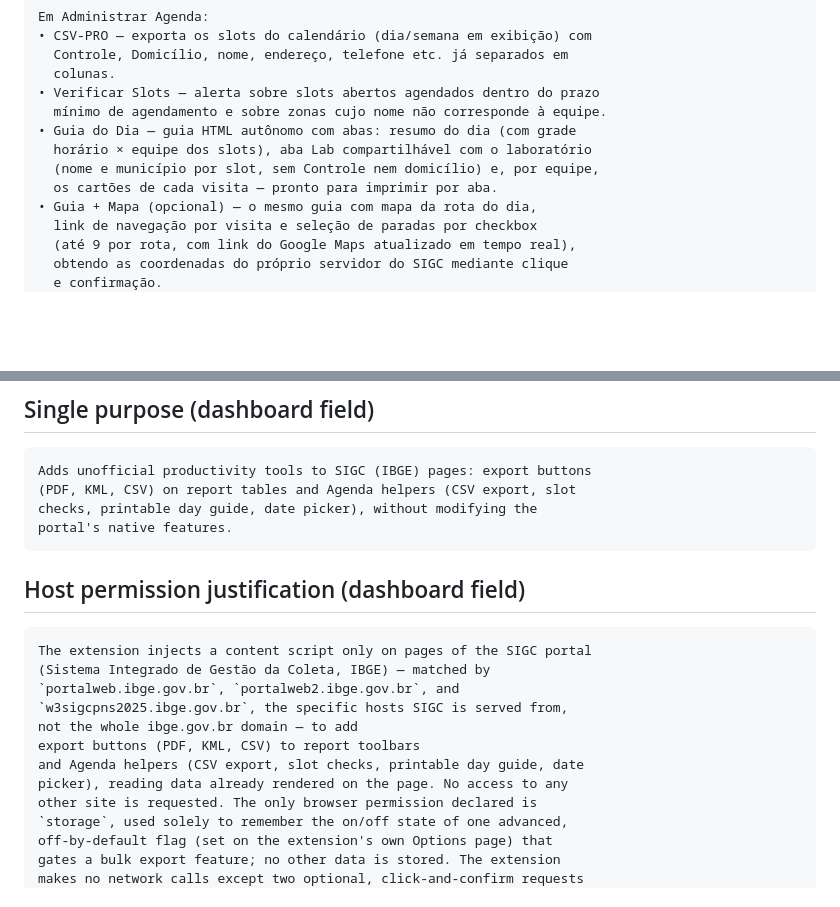
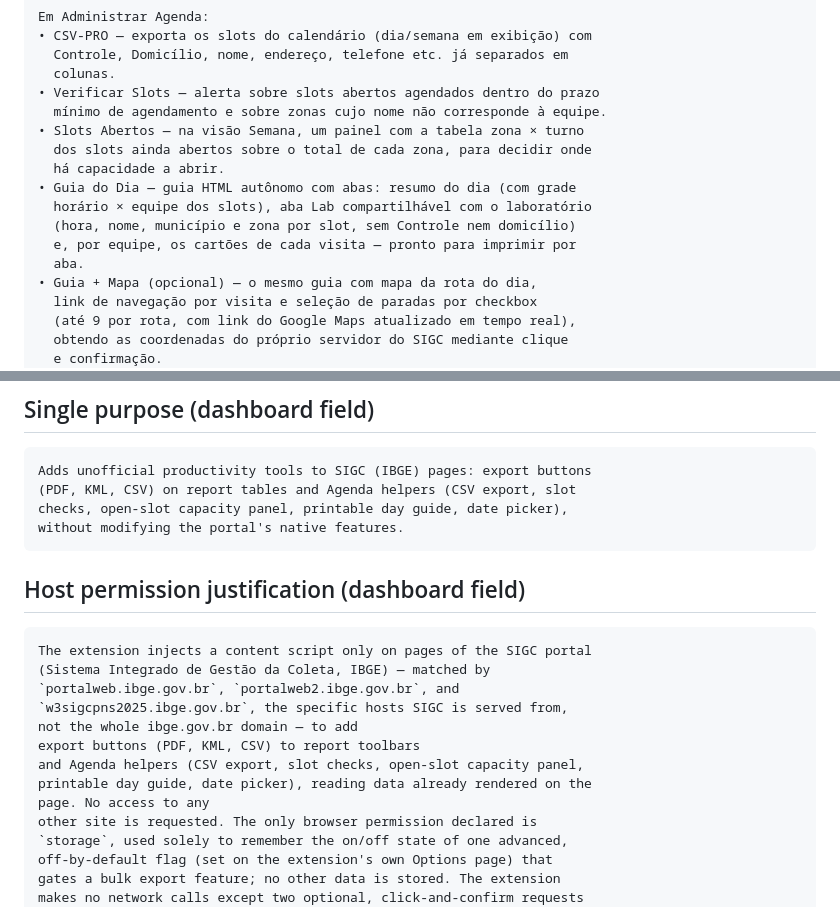
Before and after one commit to leoniedu/sigc-pro, a Markdown page: docs/store-listing.md, 2 parts joined by grey strips. Drawn GitHub-style; blank space fills up the shorter version.

Commit message:
docs: refresh the store listing's Agenda feature list
The Lab tab bullet enumerated "nome e município por slot", which has been
incomplete since 0c0eb28 added zona: the tab renders hora, nome,
município and zona. An enumerated list reads as exhaustive, so it should
match what the tab actually contains.

Slots Abertos was missing entirely, including from the single-purpose and
host-permission dashboard fields, which both enumerate the Agenda helpers
for reviewers.

Co-Authored-By: Claude Opus 5 <noreply@anthropic.com>

````diff
--- a/docs/store-listing.md
+++ b/docs/store-listing.md
@@ -39,10 +39,14 @@ Em Administrar Agenda:
   colunas.
 • Verificar Slots — alerta sobre slots abertos agendados dentro do prazo
   mínimo de agendamento e sobre zonas cujo nome não corresponde à equipe.
+• Slots Abertos — na visão Semana, um painel com a tabela zona × turno
+  dos slots ainda abertos sobre o total de cada zona, para decidir onde
+  há capacidade a abrir.
 • Guia do Dia — guia HTML autônomo com abas: resumo do dia (com grade
   horário × equipe dos slots), aba Lab compartilhável com o laboratório
-  (nome e município por slot, sem Controle nem domicílio) e, por equipe,
-  os cartões de cada visita — pronto para imprimir por aba.
+  (hora, nome, município e zona por slot, sem Controle nem domicílio)
+  e, por equipe, os cartões de cada visita — pronto para imprimir por
+  aba.
 • Guia + Mapa (opcional) — o mesmo guia com mapa da rota do dia,
   link de navegação por visita e seleção de paradas por checkbox
   (até 9 por rota, com link do Google Maps atualizado em tempo real),
@@ -73,8 +77,8 @@ Código-fonte aberto: https://github.com/leoniedu/sigc-pro
 ```
 Adds unofficial productivity tools to SIGC (IBGE) pages: export buttons
 (PDF, KML, CSV) on report tables and Agenda helpers (CSV export, slot
-checks, printable day guide, date picker), without modifying the
-portal's native features.
+checks, open-slot capacity panel, printable day guide, date picker),
+without modifying the portal's native features.
 ```
 
 ## Host permission justification (dashboard field)
@@ -86,8 +90,9 @@ The extension injects a content script only on pages of the SIGC portal
 `w3sigcpns2025.ibge.gov.br`, the specific hosts SIGC is served from,
 not the whole ibge.gov.br domain — to add
 export buttons (PDF, KML, CSV) to report toolbars
-and Agenda helpers (CSV export, slot checks, printable day guide, date
-picker), reading data already rendered on the page. No access to any
+and Agenda helpers (CSV export, slot checks, open-slot capacity panel,
+printable day guide, date picker), reading data already rendered on the
+page. No access to any
 other site is requested. The only browser permission declared is
 `storage`, used solely to remember the on/off state of one advanced,
 off-by-default flag (set on the extension's own Options page) that
````
